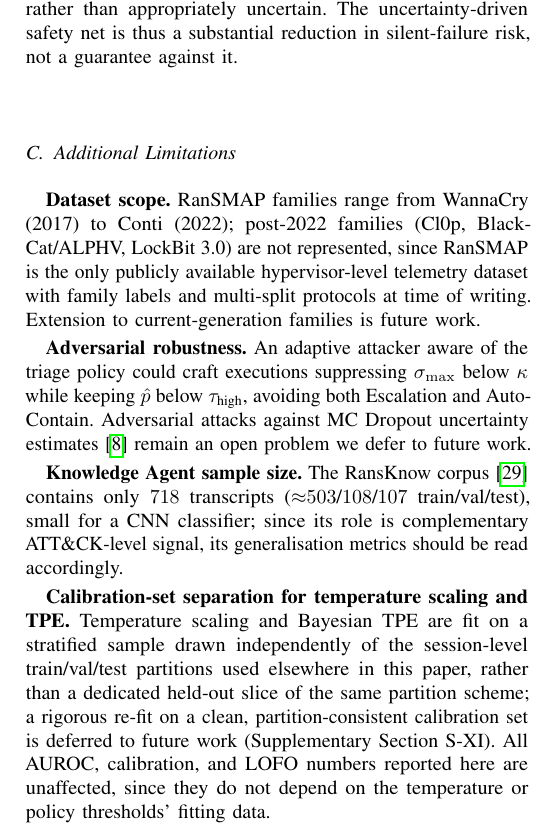
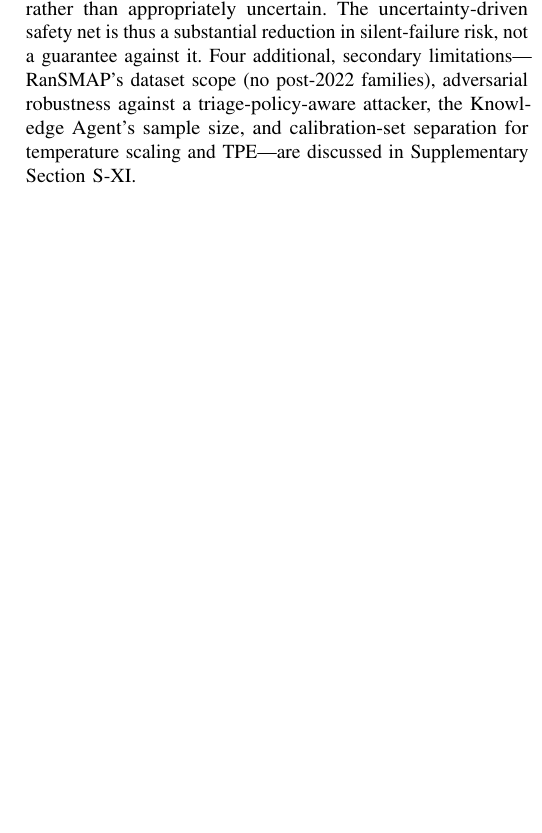
Before and after one commit to Henrinnes/Agentic_SABRE, a LaTeX paper (TIFS3_Submission/Main.tex): part of one column of page 13 of 15 before the commit and part of one column of page 13 of 14 after it, cut so that both start at the same text, the shorter picture padded with empty space. Compiled offline with pdfLaTeX.

Commit message:
Move the full Additional Limitations subsection to Supplementary
Henry clarified he meant the whole \subsection{Additional Limitations}
(dataset scope, adversarial robustness, Knowledge Agent sample size,
calibration-set separation), not just the one item moved last commit.
Main.tex now carries a single sentence naming all four and pointing to
Supplementary Section S-XI (retitled "Additional Limitations"), which
holds the full text of all four items. No further page-count movement
this round (still 15 total / references from page 14) -- expected,
since two-column page breaks move at discrete thresholds and this cut's
~20 freed lines bank toward the next one rather than showing up alone.

```diff
--- a/TIFS3_Submission/Main.tex
+++ b/TIFS3_Submission/Main.tex
@@ -1598,39 +1598,12 @@ and Ryuk under leave-one-family-out (worst detection rate of any held-out
 family, yet only $1.5\%$ escalation) show the system can also be
 confidently wrong rather than appropriately uncertain. The
 uncertainty-driven safety net is thus a substantial reduction in
-silent-failure risk, not a guarantee against it.
-
-\subsection{Additional Limitations}
-
-\textbf{Dataset scope.} RanSMAP families range from WannaCry (2017) to
-Conti (2022); post-2022 families (Cl0p, BlackCat/ALPHV, LockBit 3.0) are
-not represented, since RanSMAP is the only publicly available
-hypervisor-level telemetry dataset with family labels and multi-split
-protocols at time of writing. Extension to current-generation families is
-future work.
-
-\textbf{Adversarial robustness.} An adaptive attacker aware of the triage
-policy could craft executions suppressing $\sigma_{\max}$ below $\kappa$
-while keeping $\hat{p}$ below $\tau_{\text{high}}$, avoiding both
-Escalation and Auto-Contain. Adversarial attacks against MC Dropout
-uncertainty estimates~\cite{gal2016dropout} remain an open problem we
-defer to future work.
-
-\textbf{Knowledge Agent sample size.} The RansKnow corpus~\cite{ransknow_2026}
-contains only $718$ transcripts (${\approx}503$/$108$/$107$
-train/val/test), small for a CNN classifier; since its role is
-complementary ATT\&CK-level signal, its generalisation metrics should be
-read accordingly.
-
-\textbf{Calibration-set separation for temperature scaling and TPE.}
-Temperature scaling and Bayesian TPE are fit on a stratified sample drawn
-independently of the session-level train/val/test partitions used
-elsewhere in this paper, rather than a dedicated held-out slice of the
-same partition scheme; a rigorous re-fit on a clean, partition-consistent
-calibration set is deferred to future work (Supplementary
-Section~S-XI). All AUROC, calibration, and LOFO numbers reported here are
-unaffected, since they do not depend on the temperature or policy
-thresholds' fitting data.
+silent-failure risk, not a guarantee against it. Four additional,
+secondary limitations---RanSMAP's dataset scope (no post-2022 families),
+adversarial robustness against a triage-policy-aware attacker, the
+Knowledge Agent's sample size, and calibration-set separation for
+temperature scaling and TPE---are discussed in Supplementary
+Section~S-XI.
 
 \subsection{Comparison with Hirano and Kobayashi, Adaptive Thresholding, and Deployment}\label{sec:discussion_hirano}
 
```
Also changed, not shown: TIFS3_Submission/Supplementary.tex (+23 -2 lines), TIFS3_Submission/Main.pdf, TIFS3_Submission/Supplementary.pdf.
